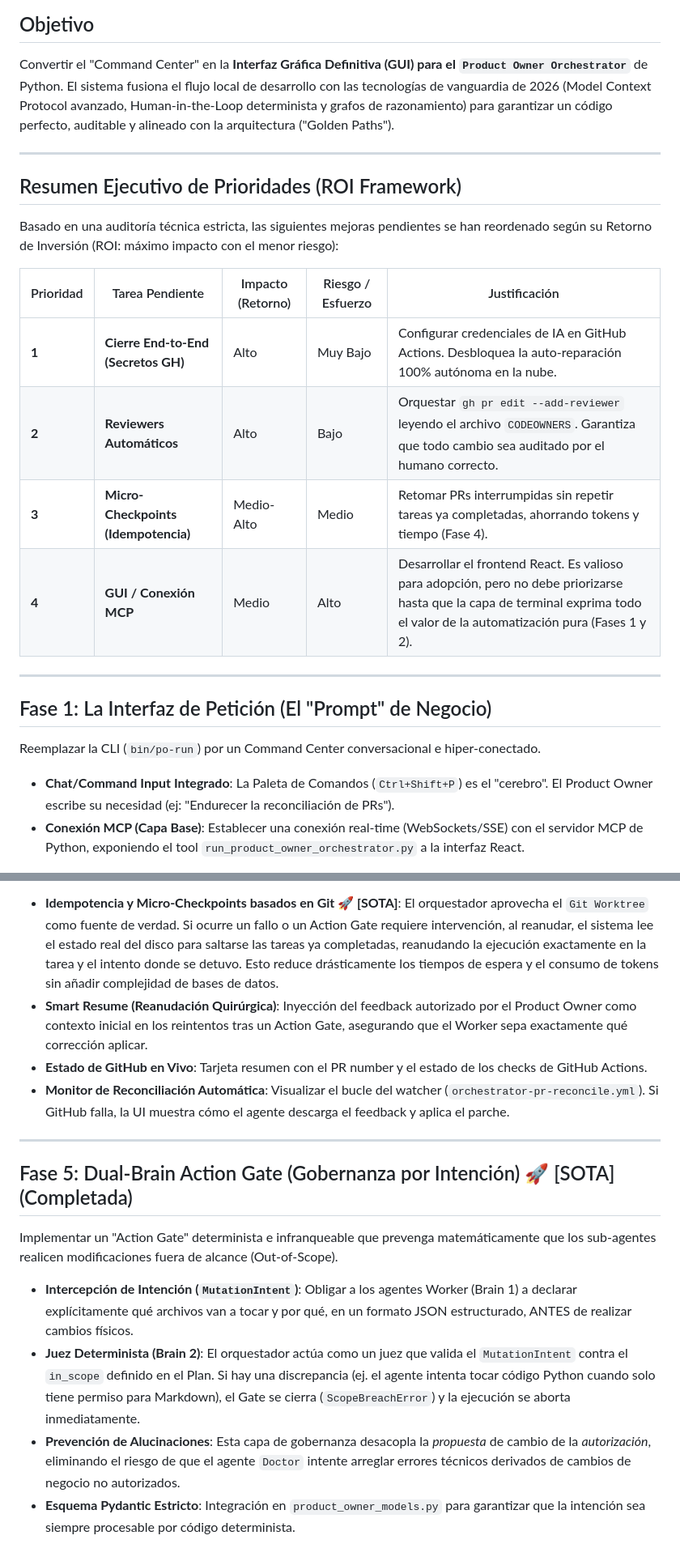
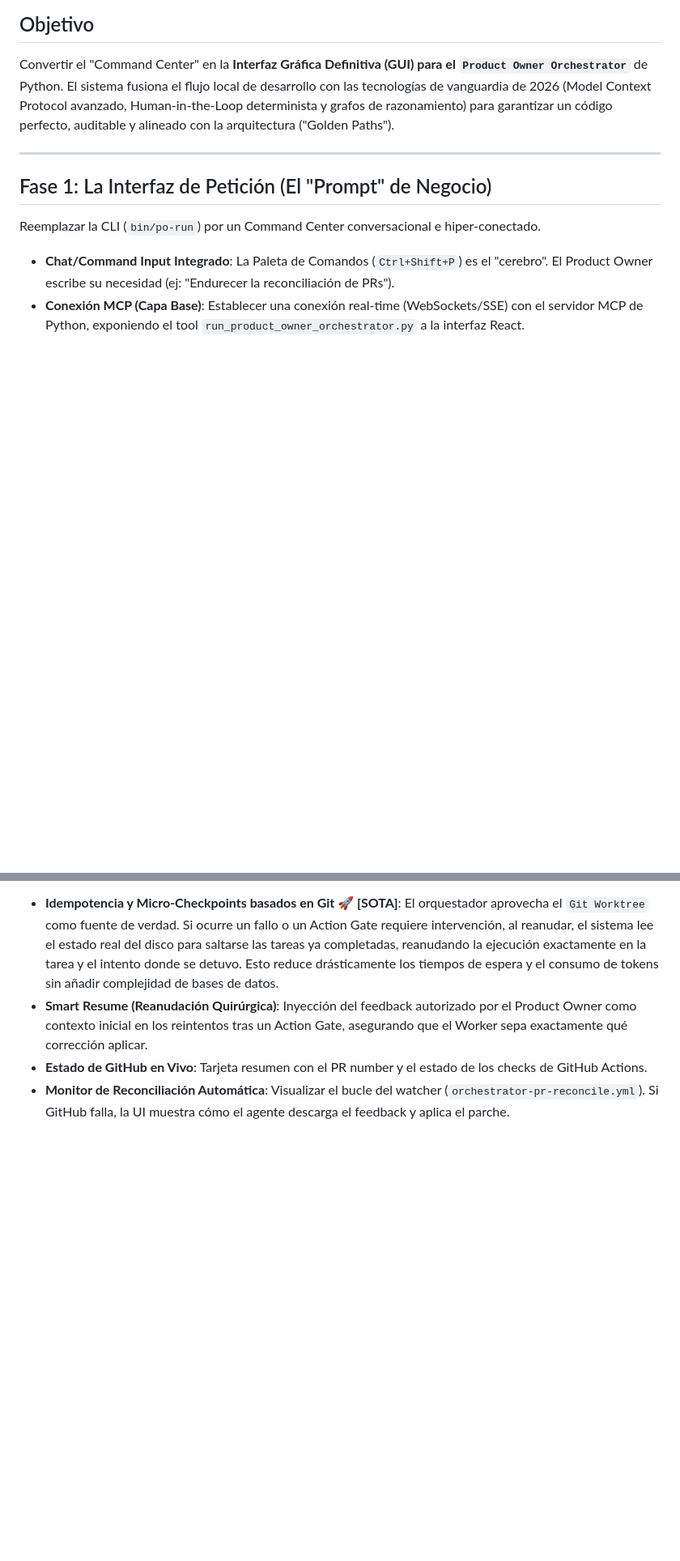
Before and after one commit to josejavish1/assessment_engine, a Markdown page: docs/architecture/command-center-roadmap.md, 2 parts joined by grey strips. Shown at 81% size. GitHub-like rendering; blank space fills up the shorter version.

```diff
--- a/docs/architecture/command-center-roadmap.md
+++ b/docs/architecture/command-center-roadmap.md
@@ -13,18 +13,6 @@ doc_type: canonical
 ## Objetivo
 Convertir el "Command Center" en la **Interfaz Gráfica Definitiva (GUI) para el `Product Owner Orchestrator`** de Python.
 El sistema fusiona el flujo local de desarrollo con las tecnologías de vanguardia de 2026 (Model Context Protocol avanzado, Human-in-the-Loop determinista y grafos de razonamiento) para garantizar un código perfecto, auditable y alineado con la arquitectura ("Golden Paths").
-
----
-
-## Resumen Ejecutivo de Prioridades (ROI Framework)
-Basado en una auditoría técnica estricta, las siguientes mejoras pendientes se han reordenado según su Retorno de Inversión (ROI: máximo impacto con el menor riesgo):
-
-| Prioridad | Tarea Pendiente | Impacto (Retorno) | Riesgo / Esfuerzo | Justificación |
-|---|---|---|---|---|
-| **1** | **Cierre End-to-End (Secretos GH)** | Alto | Muy Bajo | Configurar credenciales de IA en GitHub Actions. Desbloquea la auto-reparación 100% autónoma en la nube. |
-| **2** | **Reviewers Automáticos** | Alto | Bajo | Orquestar `gh pr edit --add-reviewer` leyendo el archivo `CODEOWNERS`. Garantiza que todo cambio sea auditado por el humano correcto. |
-| **3** | **Micro-Checkpoints (Idempotencia)** | Medio-Alto | Medio | Retomar PRs interrumpidas sin repetir tareas ya completadas, ahorrando tokens y tiempo (Fase 4). |
-| **4** | **GUI / Conexión MCP** | Medio | Alto | Desarrollar el frontend React. Es valioso para adopción, pero no debe priorizarse hasta que la capa de terminal exprima todo el valor de la automatización pura (Fases 1 y 2). |
 
 ---
 
@@ -68,13 +56,3 @@ Llevar la arquitectura al siguiente nivel de resiliencia y eficiencia mediante u
 - **Smart Resume (Reanudación Quirúrgica)**: Inyección del feedback autorizado por el Product Owner como contexto inicial en los reintentos tras un Action Gate, asegurando que el Worker sepa exactamente qué corrección aplicar.
 - **Estado de GitHub en Vivo**: Tarjeta resumen con el PR number y el estado de los checks de GitHub Actions.
 - **Monitor de Reconciliación Automática**: Visualizar el bucle del watcher (`orchestrator-pr-reconcile.yml`). Si GitHub falla, la UI muestra cómo el agente descarga el feedback y aplica el parche.
-
----
-
-## Fase 5: Dual-Brain Action Gate (Gobernanza por Intención) 🚀 [SOTA] (Completada)
-Implementar un "Action Gate" determinista e infranqueable que prevenga matemáticamente que los sub-agentes realicen modificaciones fuera de alcance (Out-of-Scope).
-
-- **Intercepción de Intención (`MutationIntent`)**: Obligar a los agentes Worker (Brain 1) a declarar explícitamente qué archivos van a tocar y por qué, en un formato JSON estructurado, ANTES de realizar cambios físicos.
-- **Juez Determinista (Brain 2)**: El orquestador actúa como un juez que valida el `MutationIntent` contra el `in_scope` definido en el Plan. Si hay una discrepancia (ej. el agente intenta tocar código Python cuando solo tiene permiso para Markdown), el Gate se cierra (`ScopeBreachError`) y la ejecución se aborta inmediatamente.
-- **Prevención de Alucinaciones**: Esta capa de gobernanza desacopla la *propuesta* de cambio de la *autorización*, eliminando el riesgo de que el agente `Doctor` intente arreglar errores técnicos derivados de cambios de negocio no autorizados.
-- **Esquema Pydantic Estricto**: Integración en `product_owner_models.py` para garantizar que la intención sea siempre procesable por código determinista.
```
Also changed, not shown: other parts of docs/architecture/command-center-roadmap.md (+1 -1 lines), docs/architecture/roadmap_vision.md (+8 -1 lines).
